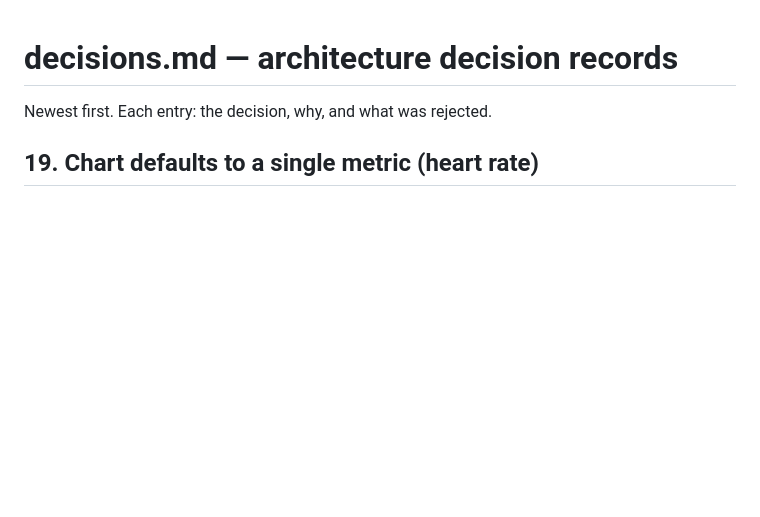
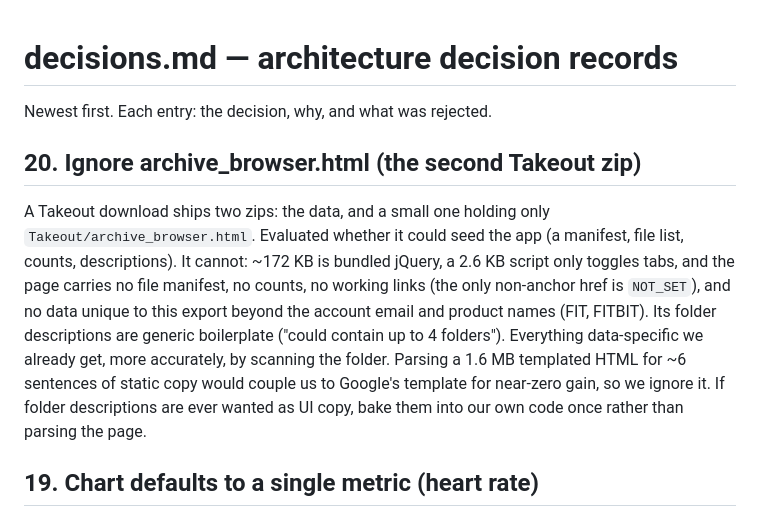
Before and after one commit to SMUsamaShah/google-takeout-viewer, a Markdown page: decisions.md, the part around the change. GitHub-like rendering; blank space fills up the shorter version.

Commit message:
Record decision to ignore archive_browser.html (ADR 20)

```diff
--- a/decisions.md
+++ b/decisions.md
@@ -1,6 +1,18 @@
 # decisions.md — architecture decision records
 
 Newest first. Each entry: the decision, why, and what was rejected.
+
+## 20. Ignore archive_browser.html (the second Takeout zip)
+A Takeout download ships two zips: the data, and a small one holding only
+`Takeout/archive_browser.html`. Evaluated whether it could seed the app (a manifest, file list,
+counts, descriptions). It cannot: ~172 KB is bundled jQuery, a 2.6 KB script only toggles tabs,
+and the page carries no file manifest, no counts, no working links (the only non-anchor href is
+`NOT_SET`), and no data unique to this export beyond the account email and product names
+(FIT, FITBIT). Its folder descriptions are generic boilerplate ("could contain up to 4 folders").
+Everything data-specific we already get, more accurately, by scanning the folder. Parsing a 1.6 MB
+templated HTML for ~6 sentences of static copy would couple us to Google's template for near-zero
+gain, so we ignore it. If folder descriptions are ever wanted as UI copy, bake them into our own
+code once rather than parsing the page.
 
 ## 19. Chart defaults to a single metric (heart rate)
 Auto-showing heart rate *and* speed produced an unreadable first view: two different-unit scales
```
Also changed, not shown: spec.md (+2 -0 lines).
